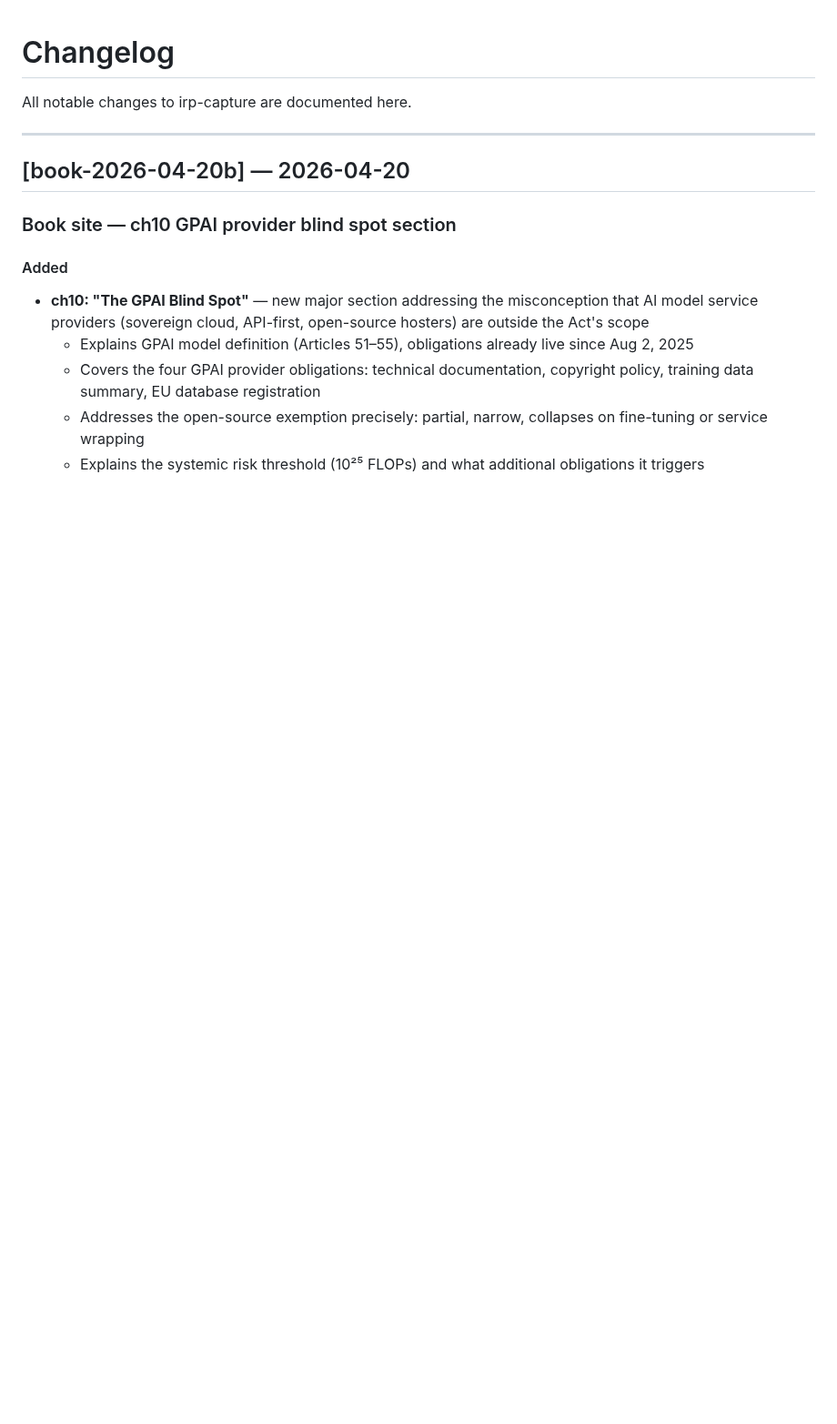
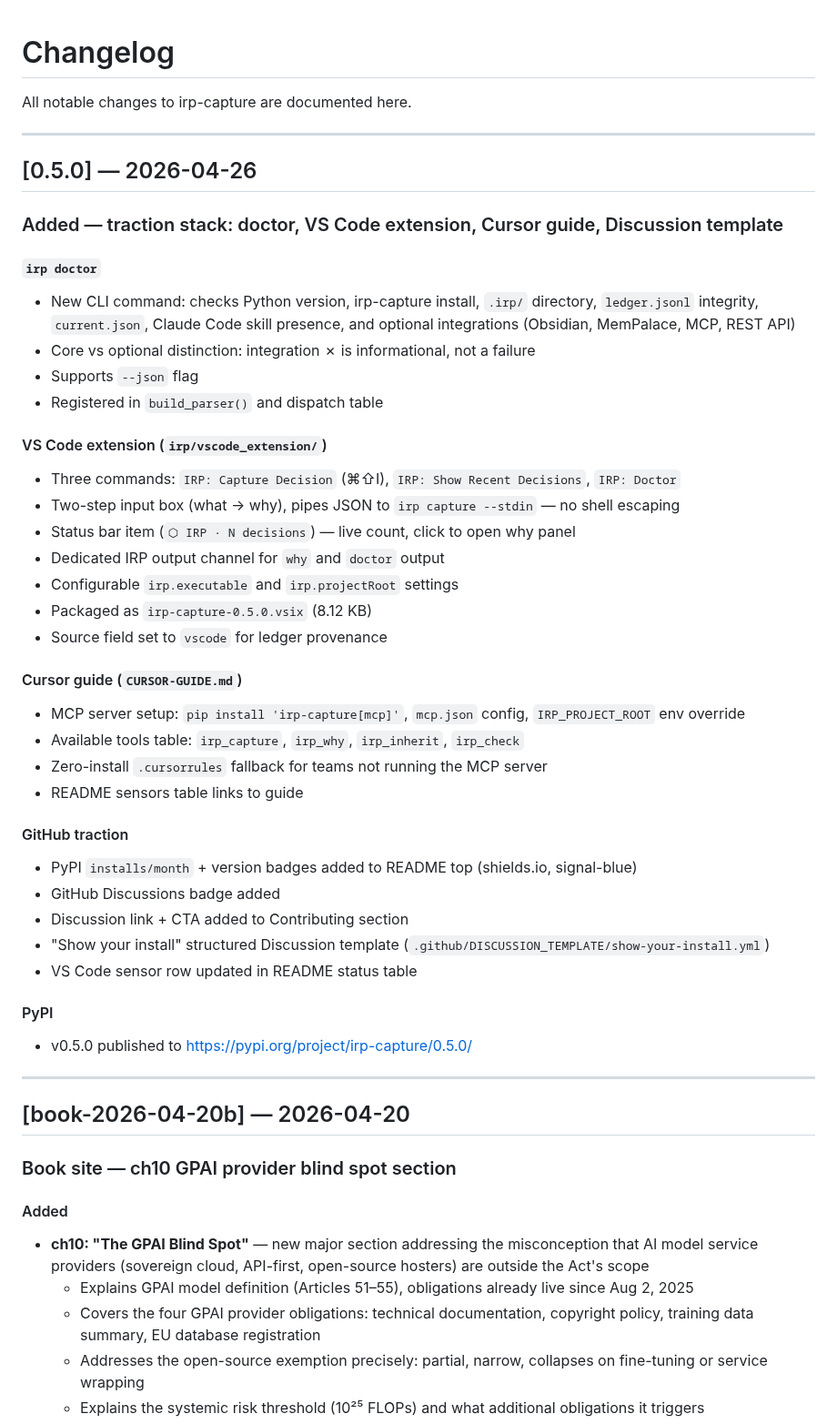
Before and after one commit to S0tman/irp-capture, a Markdown page: CHANGELOG.md, the part around the change. Shown at 91% size. GitHub-like rendering; blank space fills up the shorter version.

Commit message:
Add v0.5.0 CHANGELOG entry
Covers: irp doctor, VS Code extension, Cursor guide, Discussion
template, PyPI badges, traction stack summary.

Co-Authored-By: Claude Sonnet 4.6 <noreply@anthropic.com>

```diff
--- a/CHANGELOG.md
+++ b/CHANGELOG.md
@@ -1,6 +1,43 @@
 # Changelog
 
 All notable changes to irp-capture are documented here.
+
+---
+
+## [0.5.0] — 2026-04-26
+
+### Added — traction stack: doctor, VS Code extension, Cursor guide, Discussion template
+
+#### `irp doctor`
+- New CLI command: checks Python version, irp-capture install, `.irp/` directory, `ledger.jsonl` integrity, `current.json`, Claude Code skill presence, and optional integrations (Obsidian, MemPalace, MCP, REST API)
+- Core vs optional distinction: integration ✗ is informational, not a failure
+- Supports `--json` flag
+- Registered in `build_parser()` and dispatch table
+
+#### VS Code extension (`irp/vscode_extension/`)
+- Three commands: `IRP: Capture Decision` (⌘⇧I), `IRP: Show Recent Decisions`, `IRP: Doctor`
+- Two-step input box (what → why), pipes JSON to `irp capture --stdin` — no shell escaping
+- Status bar item (`⬡ IRP · N decisions`) — live count, click to open why panel
+- Dedicated IRP output channel for `why` and `doctor` output
+- Configurable `irp.executable` and `irp.projectRoot` settings
+- Packaged as `irp-capture-0.5.0.vsix` (8.12 KB)
+- Source field set to `vscode` for ledger provenance
+
+#### Cursor guide (`CURSOR-GUIDE.md`)
+- MCP server setup: `pip install 'irp-capture[mcp]'`, `mcp.json` config, `IRP_PROJECT_ROOT` env override
+- Available tools table: `irp_capture`, `irp_why`, `irp_inherit`, `irp_check`
+- Zero-install `.cursorrules` fallback for teams not running the MCP server
+- README sensors table links to guide
+
+#### GitHub traction
+- PyPI `installs/month` + version badges added to README top (shields.io, signal-blue)
+- GitHub Discussions badge added
+- Discussion link + CTA added to Contributing section
+- "Show your install" structured Discussion template (`.github/DISCUSSION_TEMPLATE/show-your-install.yml`)
+- VS Code sensor row updated in README status table
+
+#### PyPI
+- v0.5.0 published to https://pypi.org/project/irp-capture/0.5.0/
 
 ---
 
```
